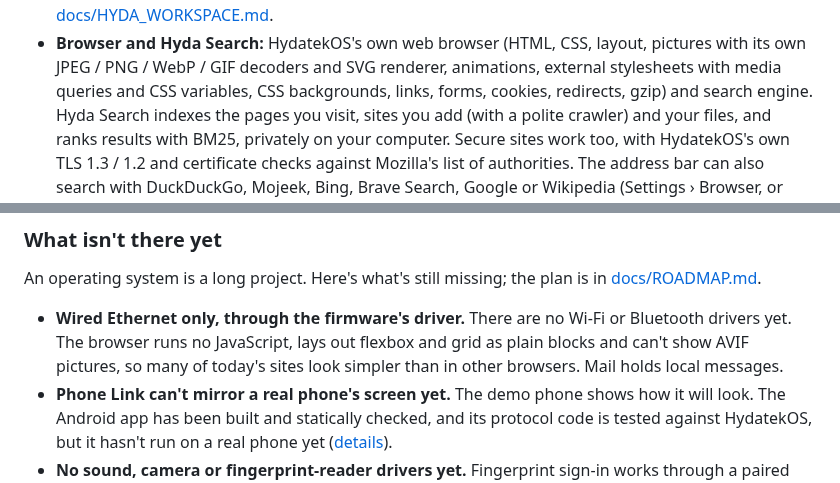
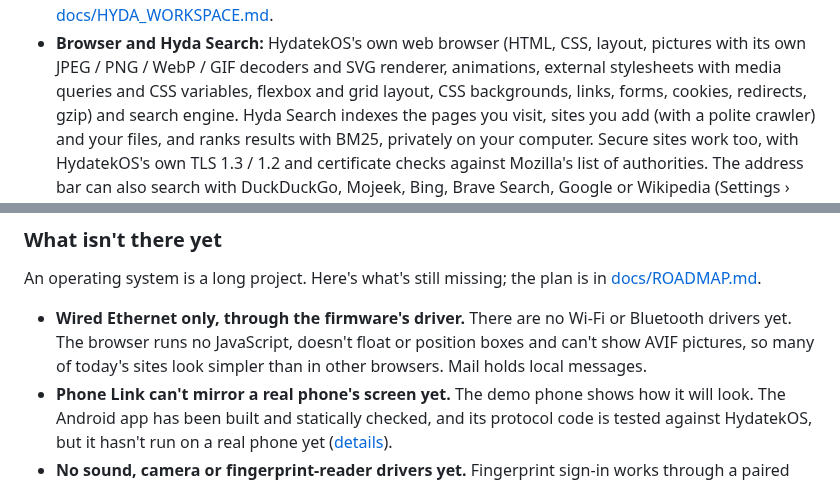
Before and after one commit to AndClaudeAI/HydatekOS, a Markdown page: README.md, 2 parts joined by grey strips. Rendered like a GitHub page.

```diff
--- a/README.md
+++ b/README.md
@@ -72,6 +72,7 @@ Windows, macOS or Linux.
 - **Browser and Hyda Search:** HydatekOS's own web browser (HTML, CSS, layout,
   pictures with its own JPEG / PNG / WebP / GIF decoders and SVG renderer,
   animations, external stylesheets with media queries and CSS variables,
+  flexbox and grid layout,
   CSS backgrounds, links, forms, cookies,
   redirects, gzip) and search engine. Hyda Search indexes
   the pages you visit, sites you add (with a polite crawler) and your files, and
@@ -92,8 +93,8 @@ An operating system is a long project. Here's what's still missing; the plan is
 [docs/ROADMAP.md](docs/ROADMAP.md).
 
 - **Wired Ethernet only, through the firmware's driver.** There are no Wi-Fi or
-  Bluetooth drivers yet. The browser runs no JavaScript, lays out flexbox and grid
-  as plain blocks and can't show AVIF pictures, so many of today's sites look
+  Bluetooth drivers yet. The browser runs no JavaScript, doesn't float or
+  position boxes and can't show AVIF pictures, so many of today's sites look
   simpler than in other browsers. Mail
   holds local messages.
 - **Phone Link can't mirror a real phone's screen yet.** The demo phone shows how
```
Also changed, not shown: docs/BROWSER.md (+33 -3 lines), docs/ROADMAP.md (+1 -1 lines), docs/screenshots/browser-bootstrap-grid.png (added), docs/screenshots/browser-flex-grid.png (added), 6 other files.
